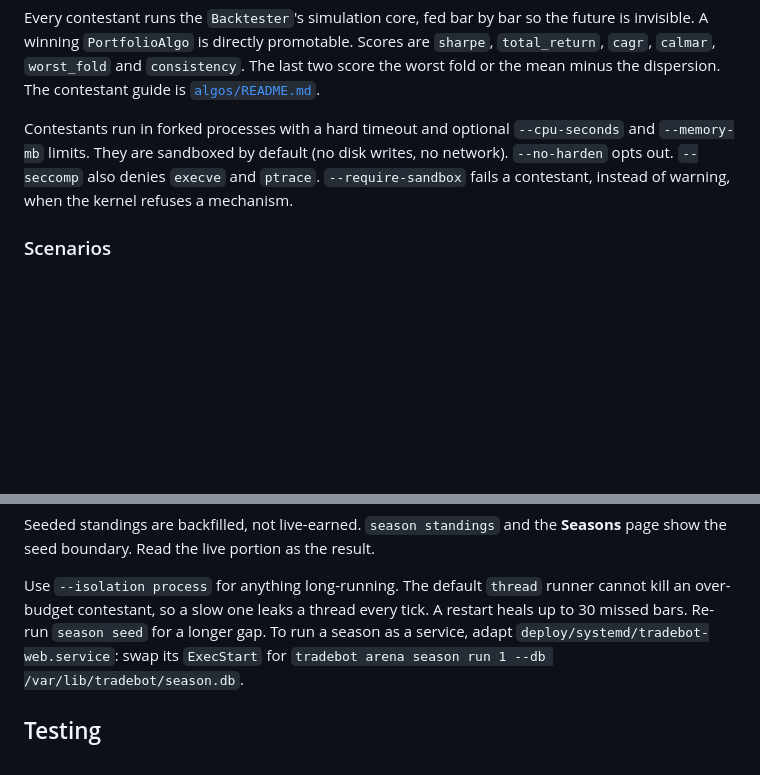
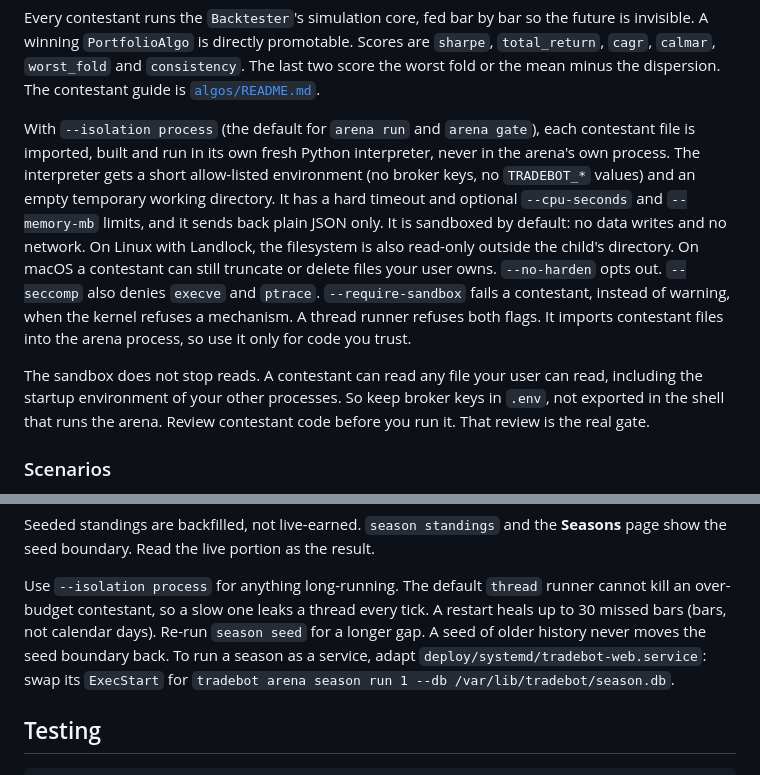
Before and after one commit to erancihan/tradebot, a Markdown page: README.md, 2 parts joined by grey strips. Drawn GitHub-style; blank space fills up the shorter version.

Commit message:
Docs: review 14 arena (sandbox boundary, season catch-up)
Co-Authored-By: Claude Fable 5.1 <noreply@anthropic.com>
Claude-Session: https://claude.ai/code/session_018JPUQrkG8JpmcSypSd6hoA

```diff
--- a/README.md
+++ b/README.md
@@ -629,11 +629,24 @@ are `sharpe`, `total_return`, `cagr`, `calmar`, `worst_fold` and `consistency`.
 The last two score the worst fold or the mean minus the dispersion. The
 contestant guide is [`algos/README.md`](algos/README.md).
 
-Contestants run in forked processes with a hard timeout and optional
-`--cpu-seconds` and `--memory-mb` limits. They are sandboxed by default (no
-disk writes, no network). `--no-harden` opts out. `--seccomp` also denies
-`execve` and `ptrace`. `--require-sandbox` fails a contestant, instead of
-warning, when the kernel refuses a mechanism.
+With `--isolation process` (the default for `arena run` and `arena gate`),
+each contestant file is imported, built and run in its own fresh Python
+interpreter, never in the arena's own process. The interpreter gets a short
+allow-listed environment (no broker keys, no `TRADEBOT_*` values) and an empty
+temporary working directory. It has a hard timeout and optional
+`--cpu-seconds` and `--memory-mb` limits, and it sends back plain JSON only.
+It is sandboxed by default: no data writes and no network. On Linux with
+Landlock, the filesystem is also read-only outside the child's directory. On
+macOS a contestant can still truncate or delete files your user owns.
+`--no-harden` opts out. `--seccomp` also denies `execve` and `ptrace`.
+`--require-sandbox` fails a contestant, instead of warning, when the kernel
+refuses a mechanism. A thread runner refuses both flags. It imports
+contestant files into the arena process, so use it only for code you trust.
+
+The sandbox does not stop reads. A contestant can read any file your user can
+read, including the startup environment of your other processes. So keep
+broker keys in `.env`, not exported in the shell that runs the arena. Review
+contestant code before you run it. That review is the real gate.
 
 ### Scenarios
 
@@ -721,8 +734,9 @@ Seeded standings are backfilled, not live-earned. `season standings` and the
 
 Use `--isolation process` for anything long-running. The default `thread`
 runner cannot kill an over-budget contestant, so a slow one leaks a thread
-every tick. A restart heals up to 30 missed bars. Re-run `season seed` for a
-longer gap. To run a season as a service, adapt
+every tick. A restart heals up to 30 missed bars (bars, not calendar days).
+Re-run `season seed` for a longer gap. A seed of older history never moves
+the seed boundary back. To run a season as a service, adapt
 `deploy/systemd/tradebot-web.service`: swap its `ExecStart` for
 `tradebot arena season run 1 --db /var/lib/tradebot/season.db`.
 
```
Also changed, not shown: docs/adr/0002-portfolio-companion.md (+4 -0 lines).
